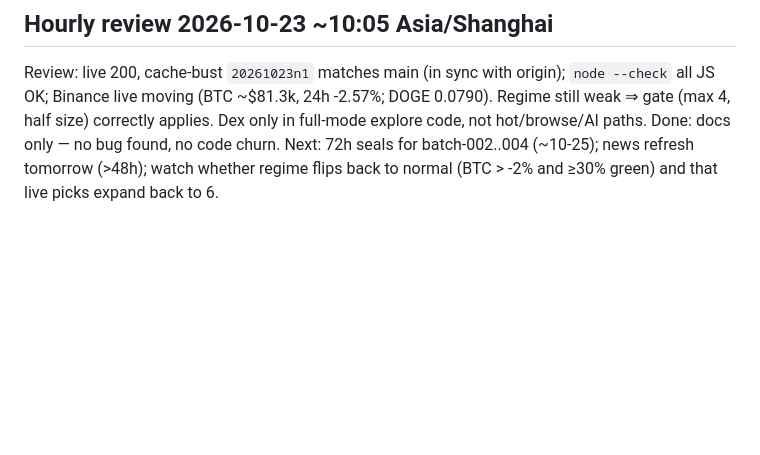
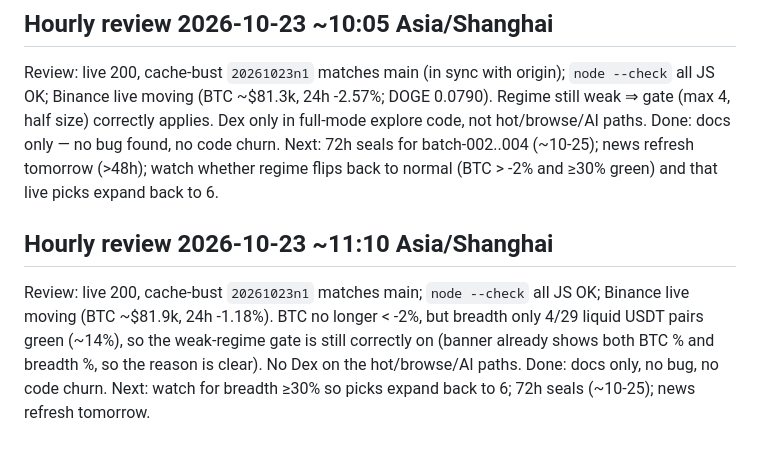
Before and after one commit to coderCyFl/meme-coin-explorer, a Markdown page: IMPROVEMENTS.md, the part around the change. Rendered like a GitHub page; blank space fills up the shorter version.

Commit message:
IMPROVEMENTS: hourly 11:10 review (stable, gate on via breadth)

```diff
--- a/IMPROVEMENTS.md
+++ b/IMPROVEMENTS.md
@@ -130,3 +130,8 @@ Next: 72h seals when due (~10-25); news refresh tomorrow.
 Review: live 200, cache-bust `20261023n1` matches main (in sync with origin); `node --check` all JS OK; Binance live moving (BTC ~$81.3k, 24h -2.57%; DOGE 0.0790). Regime still weak ⇒ gate (max 4, half size) correctly applies. Dex only in full-mode explore code, not hot/browse/AI paths.
 Done: docs only — no bug found, no code churn.
 Next: 72h seals for batch-002..004 (~10-25); news refresh tomorrow (>48h); watch whether regime flips back to normal (BTC > -2% and ≥30% green) and that live picks expand back to 6.
+
+## Hourly review 2026-10-23 ~11:10 Asia/Shanghai
+Review: live 200, cache-bust `20261023n1` matches main; `node --check` all JS OK; Binance live moving (BTC ~$81.9k, 24h -1.18%). BTC no longer < -2%, but breadth only 4/29 liquid USDT pairs green (~14%), so the weak-regime gate is still correctly on (banner already shows both BTC % and breadth %, so the reason is clear). No Dex on the hot/browse/AI paths.
+Done: docs only, no bug, no code churn.
+Next: watch for breadth ≥30% so picks expand back to 6; 72h seals (~10-25); news refresh tomorrow.
```
